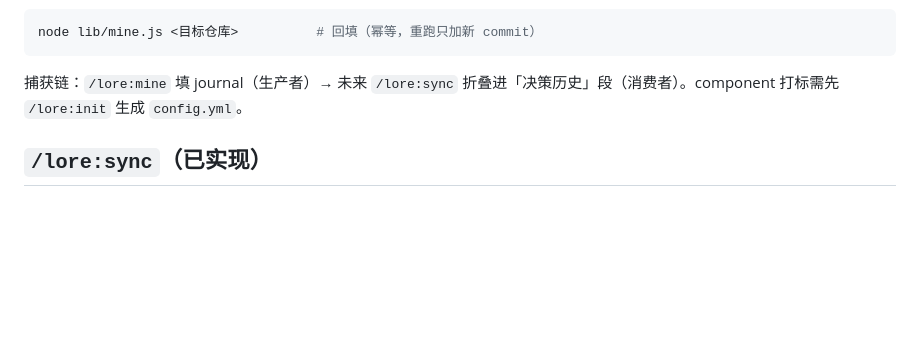
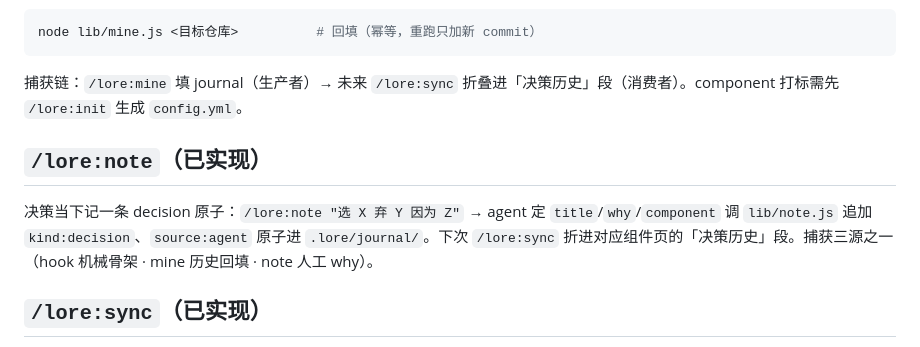
Before and after one commit to shenhuanageshei/lore, a Markdown page: README.md, the part around the change. GitHub-like rendering; blank space fills up the shorter version.

Commit message:
docs: /lore:note command + README

````diff
--- a/README.md
+++ b/README.md
@@ -24,6 +24,10 @@ node lib/mine.js <目标仓库>          # 回填（幂等，重跑只加新 com
 ```
 
 捕获链：`/lore:mine` 填 journal（生产者）→ 未来 `/lore:sync` 折叠进「决策历史」段（消费者）。component 打标需先 `/lore:init` 生成 `config.yml`。
+
+## `/lore:note`（已实现）
+
+决策当下记一条 decision 原子：`/lore:note "选 X 弃 Y 因为 Z"` → agent 定 `title`/`why`/`component` 调 `lib/note.js` 追加 `kind:decision`、`source:agent` 原子进 `.lore/journal/`。下次 `/lore:sync` 折进对应组件页的「决策历史」段。捕获三源之一（hook 机械骨架 · mine 历史回填 · note 人工 why）。
 
 ## `/lore:sync`（已实现）
 
````
Also changed, not shown: commands/lore-note.md (added, +28 -0 lines).
